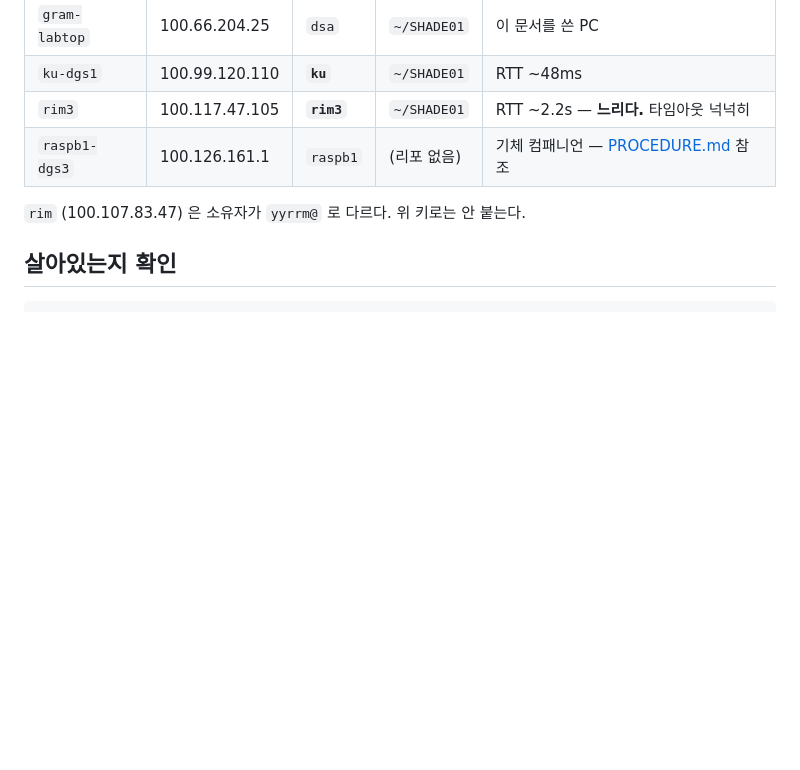
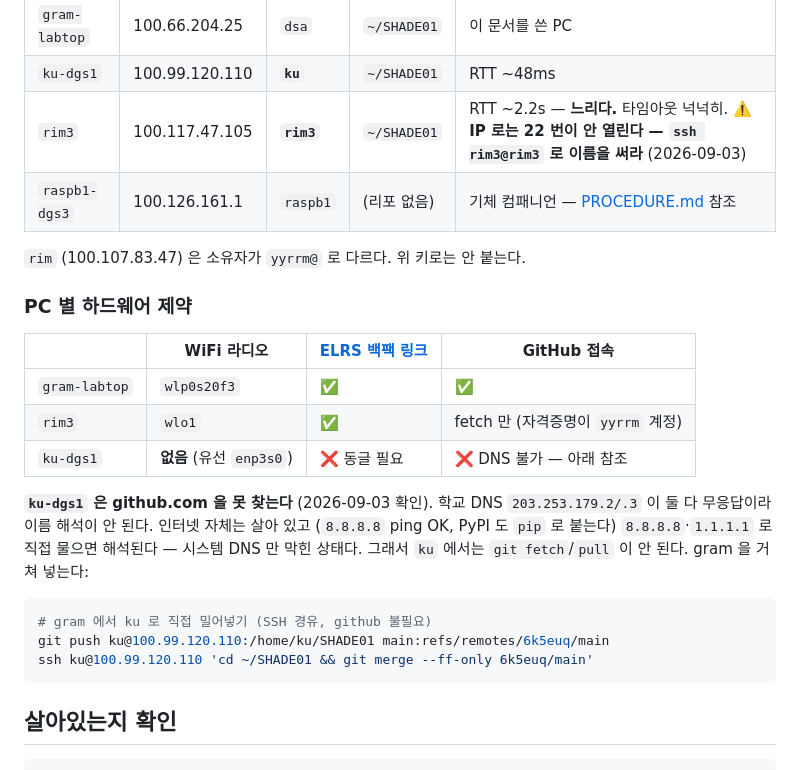
Before and after one commit to 6K5EUQ/SHADE01, a Markdown page: gcs/ACCESS.md, the part around the change. Drawn GitHub-style; blank space fills up the shorter version.

````diff
--- a/gcs/ACCESS.md
+++ b/gcs/ACCESS.md
@@ -17,10 +17,29 @@ ssh rim3@100.117.47.105    # rim3
 |---|---|---|---|---|
 | `gram-labtop` | 100.66.204.25 | `dsa` | `~/SHADE01` | 이 문서를 쓴 PC |
 | `ku-dgs1` | 100.99.120.110 | **`ku`** | `~/SHADE01` | RTT ~48ms |
-| `rim3` | 100.117.47.105 | **`rim3`** | `~/SHADE01` | RTT ~2.2s — **느리다.** 타임아웃 넉넉히 |
+| `rim3` | 100.117.47.105 | **`rim3`** | `~/SHADE01` | RTT ~2.2s — **느리다.** 타임아웃 넉넉히. ⚠️ **IP 로는 22 번이 안 열린다 — `ssh rim3@rim3` 로 이름을 써라** (2026-09-03) |
 | `raspb1-dgs3` | 100.126.161.1 | `raspb1` | (리포 없음) | 기체 컴패니언 — [PROCEDURE.md](../PROCEDURE.md) 참조 |
 
 `rim` (100.107.83.47) 은 소유자가 `yyrrm@` 로 다르다. 위 키로는 안 붙는다.
+
+### PC 별 하드웨어 제약
+
+| | WiFi 라디오 | [ELRS 백팩 링크](qgroundcontrol/README.md#어느-pc-에서-되나-2026-09-03-확인) | GitHub 접속 |
+|---|---|---|---|
+| `gram-labtop` | `wlp0s20f3` | ✅ | ✅ |
+| `rim3` | `wlo1` | ✅ | fetch 만 (자격증명이 `yyrrm` 계정) |
+| `ku-dgs1` | **없음** (유선 `enp3s0`) | ❌ 동글 필요 | ❌ DNS 불가 — 아래 참조 |
+
+**`ku-dgs1` 은 github.com 을 못 찾는다** (2026-09-03 확인). 학교 DNS `203.253.179.2/.3` 이
+둘 다 무응답이라 이름 해석이 안 된다. 인터넷 자체는 살아 있고 (`8.8.8.8` ping OK, PyPI 도
+`pip` 로 붙는다) `8.8.8.8`·`1.1.1.1` 로 직접 물으면 해석된다 — 시스템 DNS 만 막힌 상태다.
+그래서 `ku` 에서는 `git fetch`/`pull` 이 안 된다. gram 을 거쳐 넣는다:
+
+```bash
+# gram 에서 ku 로 직접 밀어넣기 (SSH 경유, github 불필요)
+git push ku@100.99.120.110:/home/ku/SHADE01 main:refs/remotes/6k5euq/main
+ssh ku@100.99.120.110 'cd ~/SHADE01 && git merge --ff-only 6k5euq/main'
+```
 
 ## 살아있는지 확인
 
````
Also changed, not shown: gcs/qgroundcontrol/README.md (+74 -2 lines).
